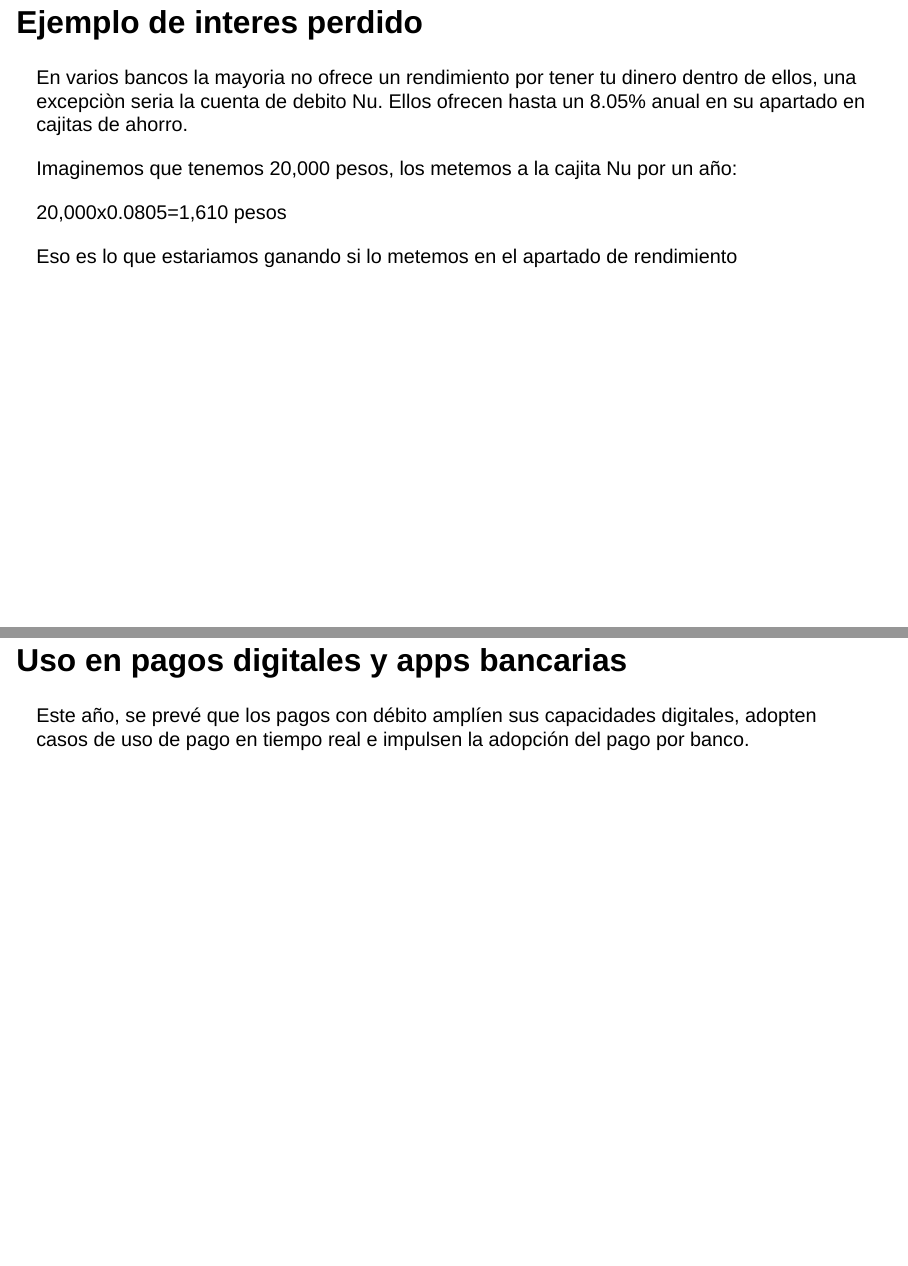
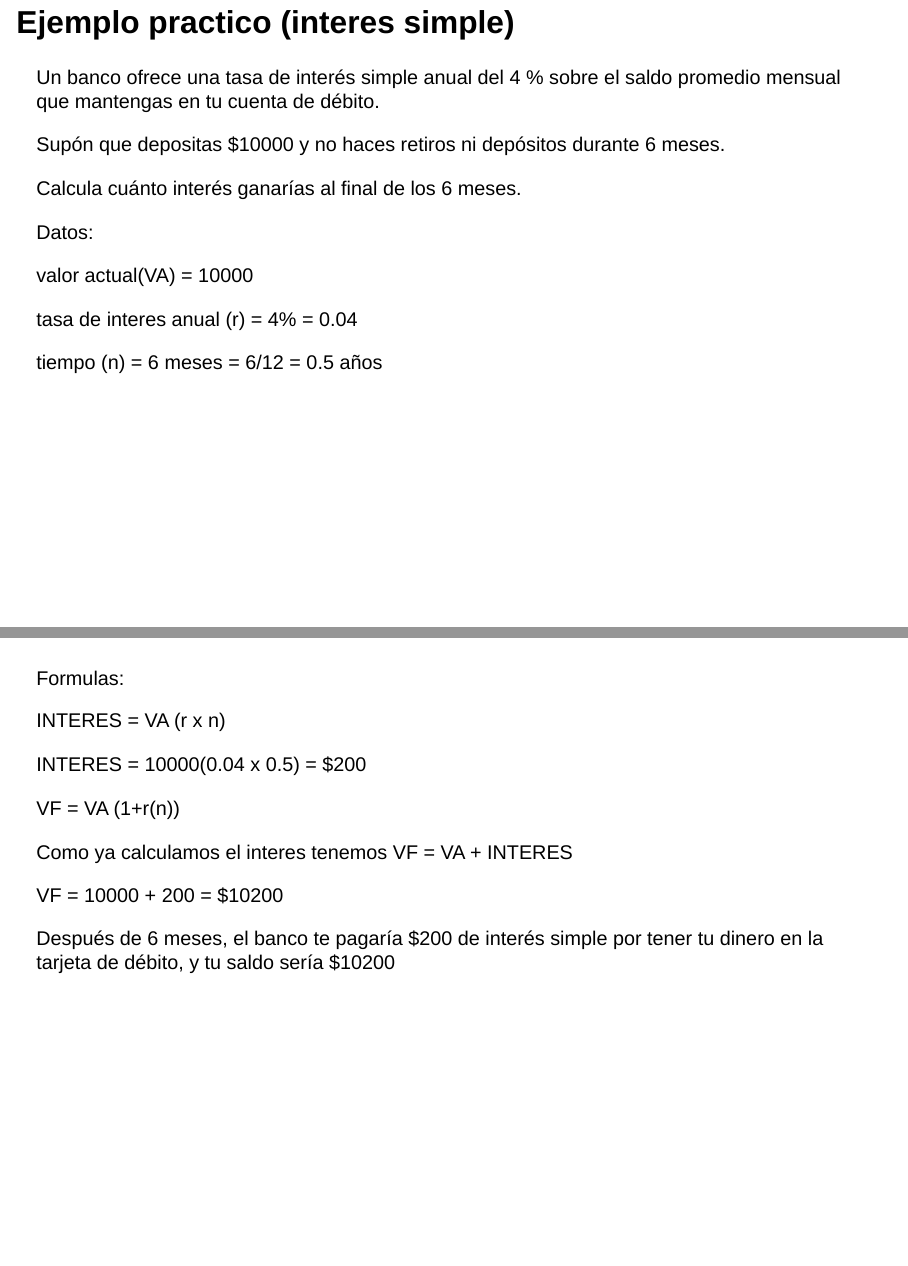
Before and after one commit to MiguelSandovalMillan/Equipo_2_Exposicion, a Quarto document (index.qmd): pages 20 and 21 of 24 before the commit and pages 20 and 21 of 26 after it, joined at a grey line. Rendered offline with R 4.5, knitr and Pandoc in place of Quarto, with nearby package versions; drawn as Slidy slides in place of the format the file asks for.

Commit message:
Tarjetas de Debito
Equipo 2

```diff
--- a/index.qmd
+++ b/index.qmd
@@ -135,6 +135,37 @@ En un año:
 
 204x12=2,448 pesos al año
 
+## Ejemplo practico (interes simple)
+Un banco ofrece una tasa de interés simple anual del 4 % sobre el saldo promedio mensual que mantengas en tu cuenta de débito.
+
+Supón que depositas $10000 y no haces retiros ni depósitos durante 6 meses.
+
+Calcula cuánto interés ganarías al final de los 6 meses.
+
+Datos:
+
+valor actual(VA) = 10000
+
+tasa de interes anual (r) = 4% = 0.04
+
+tiempo (n) = 6 meses = 6/12 = 0.5 años
+
+#
+
+Formulas:
+
+INTERES = VA (r x n)
+
+INTERES = 10000(0.04 x 0.5) = $200
+
+VF = VA (1+r(n))
+
+Como ya calculamos el interes tenemos VF = VA + INTERES
+
+VF = 10000 + 200 = $10200
+
+Después de 6 meses, el banco te pagaría $200 de interés simple por tener tu dinero en la tarjeta de débito, y tu saldo sería $10200
+
 ## Ejemplo de interes perdido
 En varios bancos la mayoria no ofrece un rendimiento por tener tu dinero dentro de ellos, una excepciòn seria la cuenta de debito Nu.
 Ellos ofrecen hasta un 8.05% anual en su apartado en cajitas de ahorro.
```
Also changed, not shown: index.html, index.pdf.
